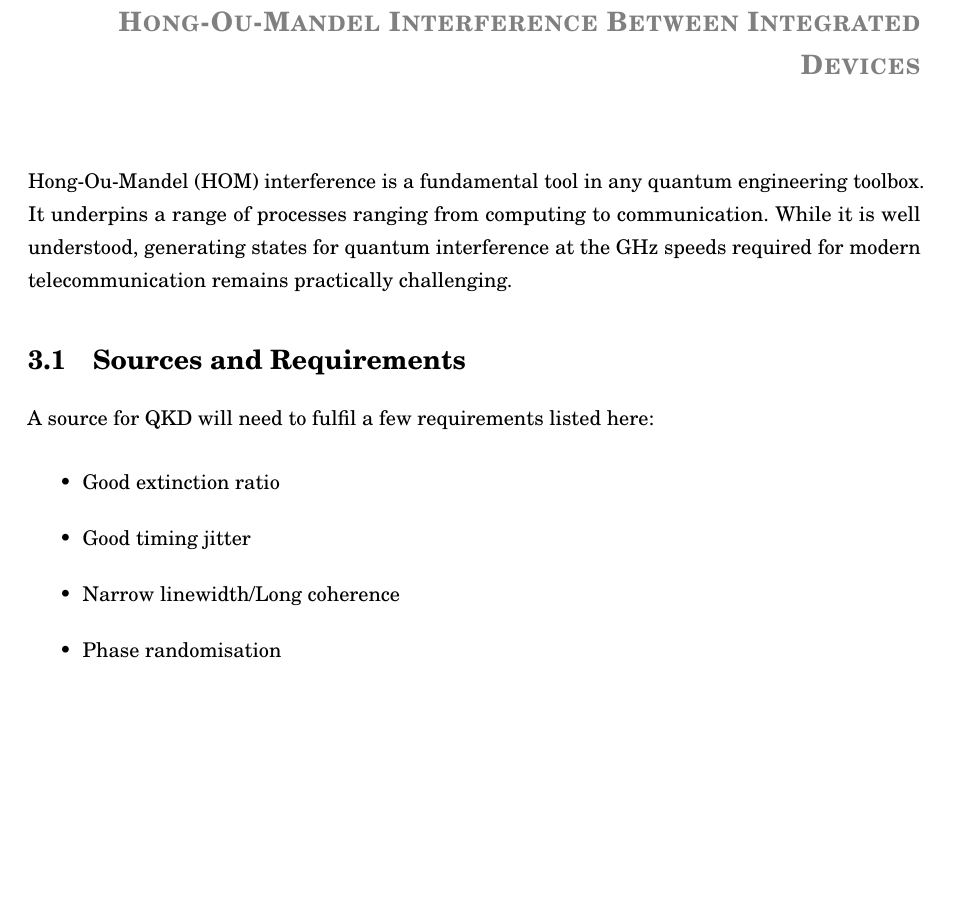
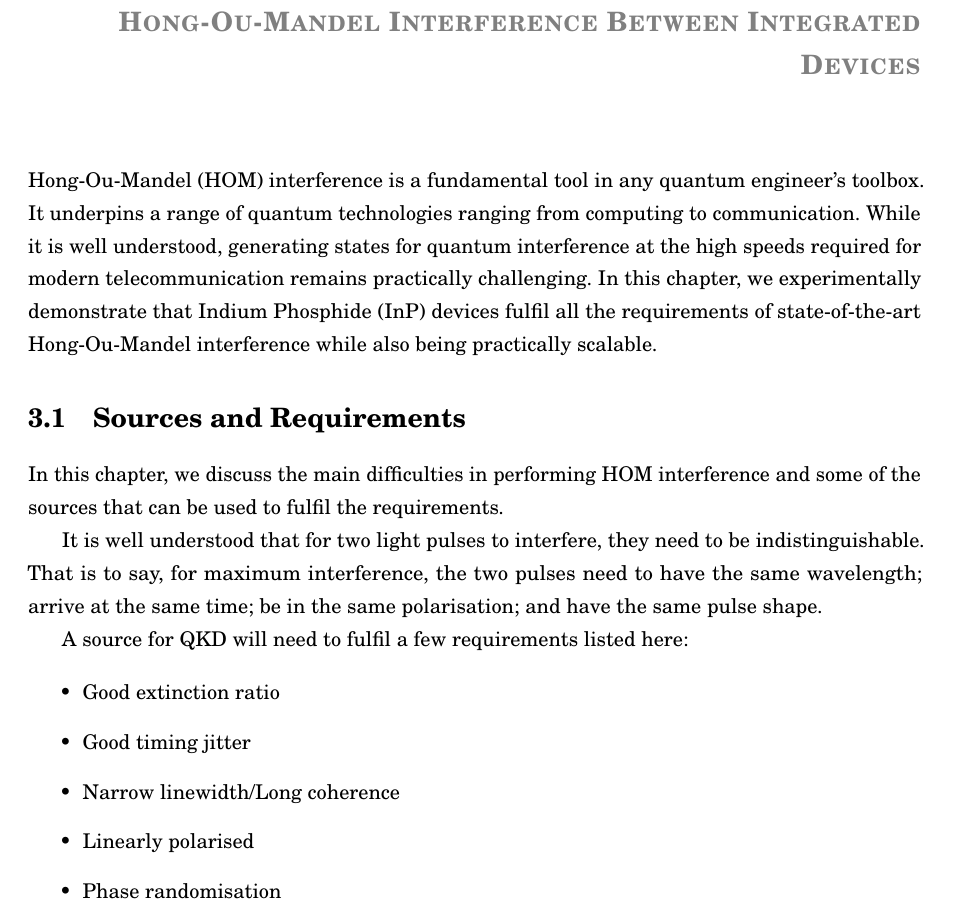
Before and after one commit to hsemenenko/Thesis, a LaTeX thesis (henry_semenenko_thesis.tex, which reads chapters/chapter03/chap03.tex): part of page 19 of 30, cut so that both start at the same text, the shorter picture padded with empty space. Compiled offline with pdfLaTeX.

Commit message:
Small changes to HOM chaper

```diff
--- a/chapters/chapter03/chap03.tex
+++ b/chapters/chapter03/chap03.tex
@@ -7,11 +7,15 @@
 \chapter{Hong-Ou-Mandel Interference Between Integrated Devices}
 \label{chap:hom}
 
-Hong-Ou-Mandel (HOM) interference is a fundamental tool in any quantum engineering toolbox. It underpins a range of processes ranging from computing to communication. While it is well understood, generating states for quantum interference at the GHz speeds required for modern telecommunication remains practically challenging.
+Hong-Ou-Mandel (HOM) interference is a fundamental tool in any quantum engineer's toolbox. It underpins a range of quantum technologies ranging from computing to communication. While it is well understood, generating states for quantum interference at the high speeds required for modern telecommunication remains practically challenging. In this chapter, we experimentally demonstrate that Indium Phosphide (InP) devices fulfil all the requirements of state-of-the-art Hong-Ou-Mandel interference while also being practically scalable.
 
 %=======
 \section{Sources and Requirements}
 \label{sec:sources}
+
+In this chapter, we discuss the main difficulties in performing HOM interference and some of the sources that can be used to fulfil the requirements.
+
+It is well understood that for two light pulses to interfere, they need to be indistinguishable. That is to say, for maximum interference, the two pulses need to have the same wavelength; arrive at the same time; be in the same polarisation; and have the same pulse shape.
 
 A source for QKD will need to fulfil a few requirements listed here:
 
@@ -19,6 +23,7 @@ A source for QKD will need to fulfil a few requirements listed here:
 	\item Good extinction ratio
 	\item Good timing jitter
 	\item Narrow linewidth/Long coherence
+	\item Linearly polarised
 	\item Phase randomisation
 \end{itemize}
 
```
